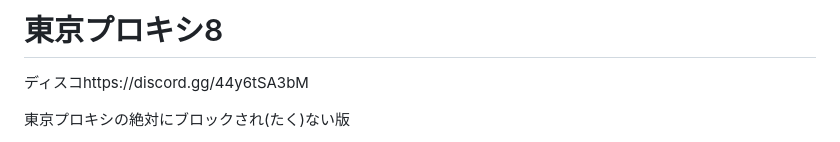
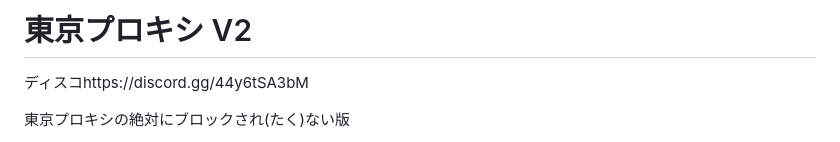
Before and after one commit to konomi-tokyo/tokyo-proxy-V2, a Markdown page: README.md, the part around the change. GitHub-like rendering.

```diff
--- a/README.md
+++ b/README.md
@@ -1,4 +1,4 @@
-# 東京プロキシ8
+# 東京プロキシ V2
 
 ディスコhttps://discord.gg/44y6tSA3bM
 
```
